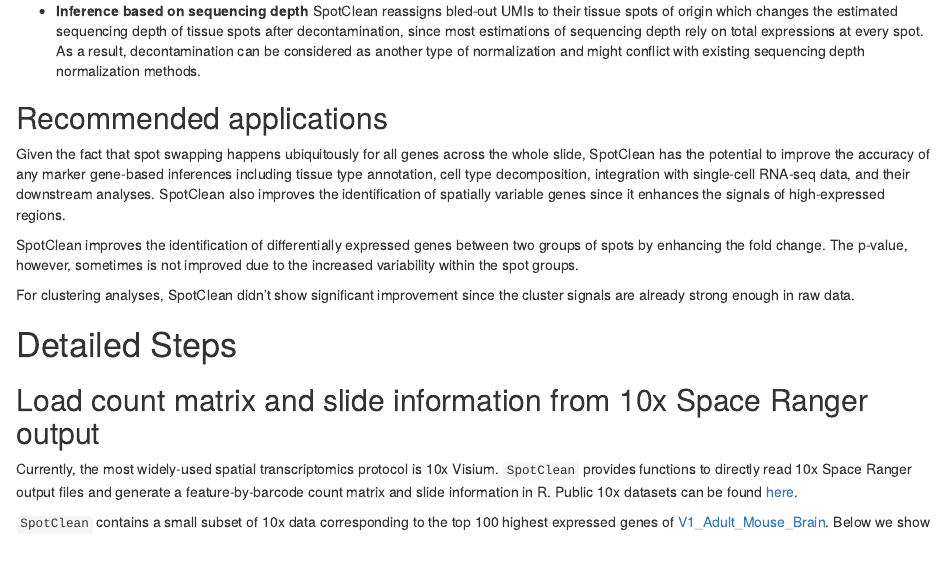
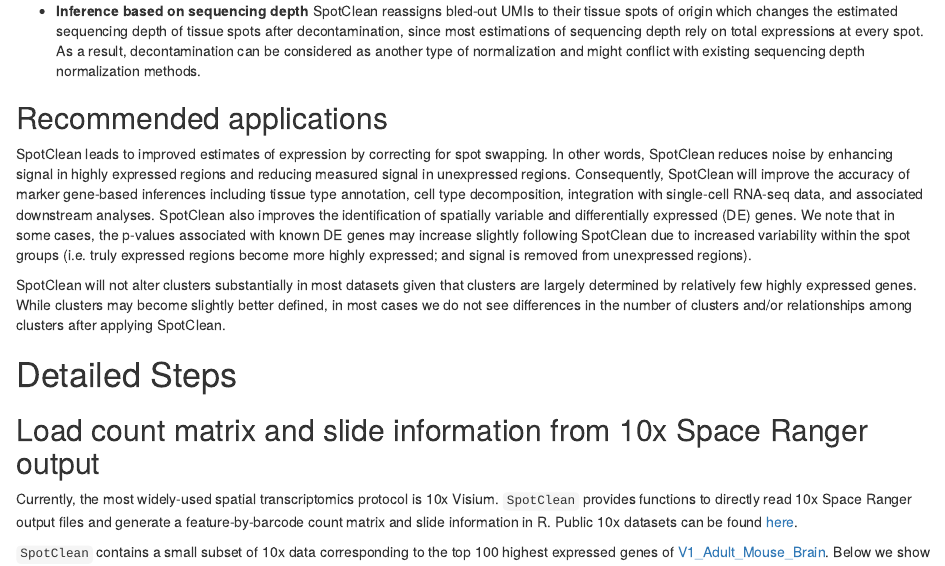
Before and after one commit to zijianni/SpotClean, an R Markdown document (vignettes/SpotClean.Rmd): the page in a window 1100 px wide, from 1990 px down. Rendered offline with R 4.5, knitr and Pandoc, with nearby package versions; drawn as R Markdown's standard HTML page in place of the format the file asks for; some code elsewhere in the file could not run offline.

Commit message:
Update vignette

```diff
--- a/vignettes/SpotClean.Rmd
+++ b/vignettes/SpotClean.Rmd
@@ -94,11 +94,9 @@
 
 ## Recommended applications
 
-Given the fact that spot swapping happens ubiquitously for all genes across the whole slide, SpotClean has the potential to improve the accuracy of any marker gene-based inferences including tissue type annotation, cell type decomposition, integration with single-cell RNA-seq data, and their downstream analyses. SpotClean also improves the identification of spatially variable genes since it enhances the signals of high-expressed regions.
+SpotClean leads to improved estimates of expression by correcting for spot swapping. In other words, SpotClean reduces noise by enhancing signal in highly expressed regions and reducing measured signal in unexpressed regions. Consequently, SpotClean will improve the accuracy of marker gene-based inferences including tissue type annotation, cell type decomposition, integration with single-cell RNA-seq data, and associated downstream analyses.  SpotClean also improves the identification of spatially variable and differentially expressed (DE) genes.  We note that in some cases, the p-values associated with known DE genes may increase slightly following SpotClean due to increased variability within the spot groups (i.e. truly expressed regions become more highly expressed; and signal is removed from unexpressed regions).
 
-SpotClean improves the identification of differentially expressed genes between two groups of spots by enhancing the fold change. The p-value, however, sometimes is not improved due to the increased variability within the spot groups.
-
-For clustering analyses, SpotClean didn't show significant improvement since the cluster signals are already strong enough in raw data.
+SpotClean will not alter clusters substantially in most datasets given that clusters are largely determined by relatively few highly expressed genes. While clusters may become slightly better defined, in most cases we do not see differences in the number of clusters and/or relationships among clusters after applying SpotClean.
 
 # Detailed Steps
 
```
